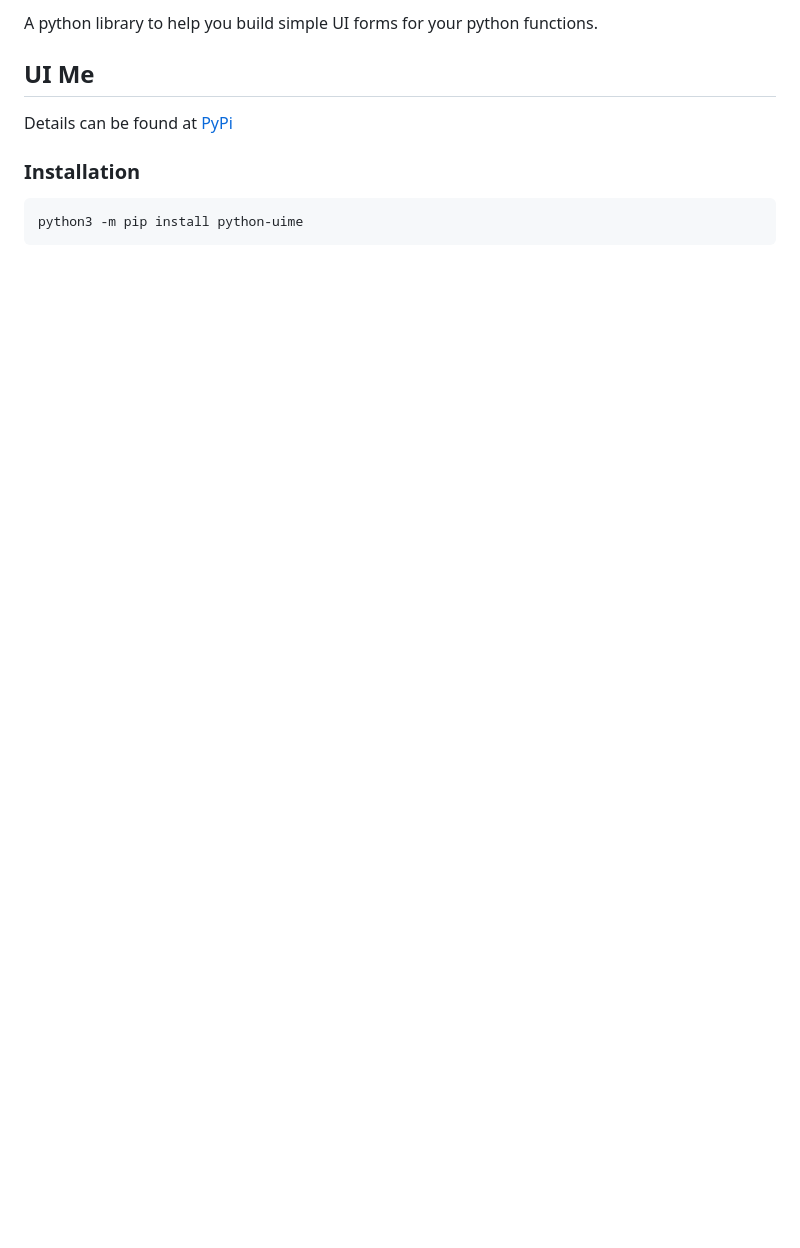
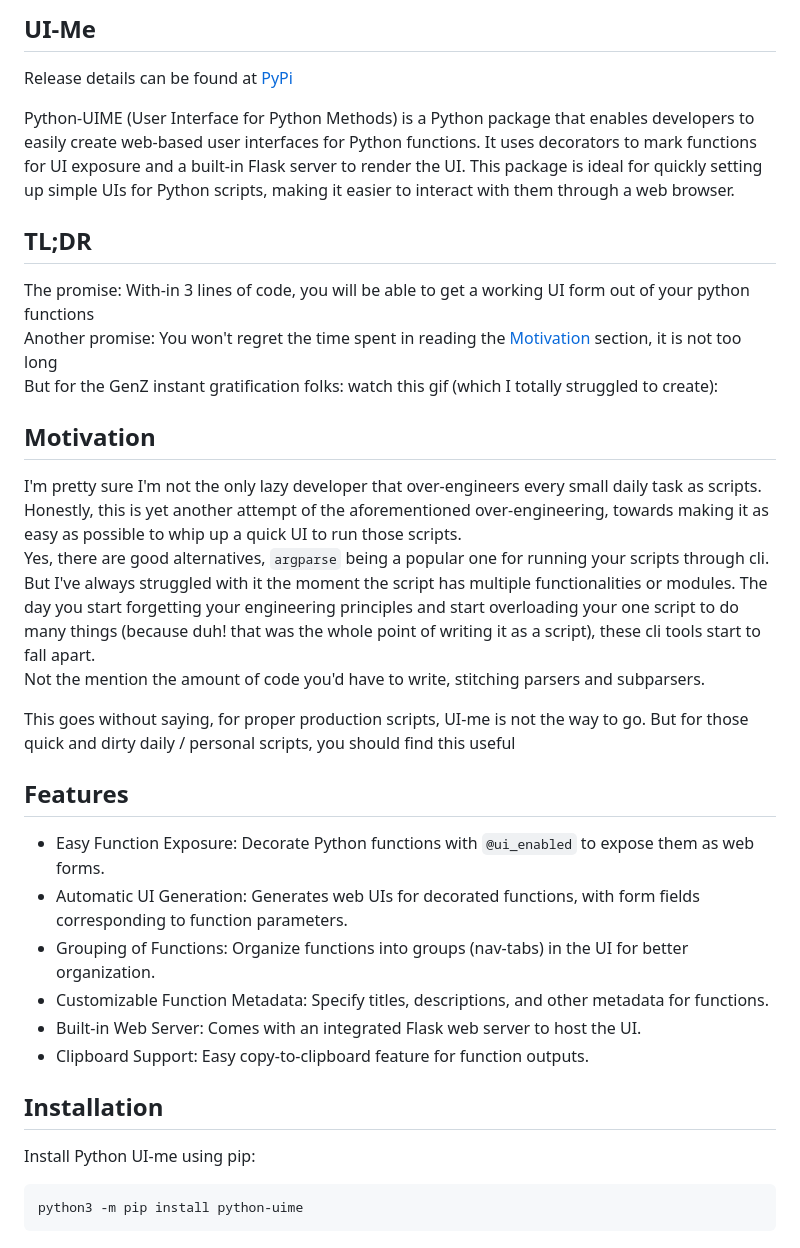
Before and after one commit to livetheoogway/python-uime, a Markdown page: README.md, the part around the change printed below. Drawn GitHub-style; blank space fills up the shorter version.

````diff
--- a/README.md
+++ b/README.md
@@ -4,12 +13,36 @@
 
-A python library to help you build simple UI forms for your python functions.
+## UI-Me
 
-## UI Me
+Release details can be found at [PyPi](https://pypi.org/project/python-uime/)
 
-Details can be found at [PyPi](https://pypi.org/project/python-uime/)
+Python-UIME (User Interface for Python Methods) is a Python package that enables developers to easily create web-based user interfaces for Python functions. It uses decorators to mark functions for UI exposure and a built-in Flask server to render the UI. This package is ideal for quickly setting up simple UIs for Python scripts, making it easier to interact with them through a web browser.
 
-### Installation
+## TL;DR
+The promise: With-in 3 lines of code, you will be able to get a working UI form out of your python functions<br>
+Another promise: You won't regret the time spent in reading the [Motivation](#Motivation) section, it is not too long<br>
+But for the GenZ instant gratification folks: watch this gif (which I totally struggled to create):
 
-```shell
+
+## Motivation
+I'm pretty sure I'm not the only lazy developer that over-engineers every small daily task as scripts. <br>
+Honestly, this is yet another attempt of the aforementioned over-engineering, towards making it as easy as possible to whip up a quick UI to run those scripts.<br>
+Yes, there are good alternatives, `argparse` being a popular one for running your scripts through cli. But I've always struggled with it the moment the script has multiple functionalities or modules.
+The day you start forgetting your engineering principles and start overloading your one script to do many things (because duh! that was the whole point of writing it as a script), these cli tools start to fall apart.
+Not the mention the amount of code you'd have to write, stitching parsers and subparsers. <br>
+
+This goes without saying, for proper production scripts, UI-me is not the way to go. But for those quick and dirty daily / personal scripts, you should find this useful <br>
+
+
+## Features
+- Easy Function Exposure: Decorate Python functions with `@ui_enabled` to expose them as web forms.
+- Automatic UI Generation: Generates web UIs for decorated functions, with form fields corresponding to function parameters.
+- Grouping of Functions: Organize functions into groups (nav-tabs) in the UI for better organization.
+- Customizable Function Metadata: Specify titles, descriptions, and other metadata for functions.
+- Built-in Web Server: Comes with an integrated Flask web server to host the UI.
+- Clipboard Support: Easy copy-to-clipboard feature for function outputs.
+
+## Installation
+Install Python UI-me using pip:
+```bash
 python3 -m pip install python-uime
 ```
````
Also changed, not shown: other parts of README.md (+50 -2 lines), resources/ui-example.png (added).
